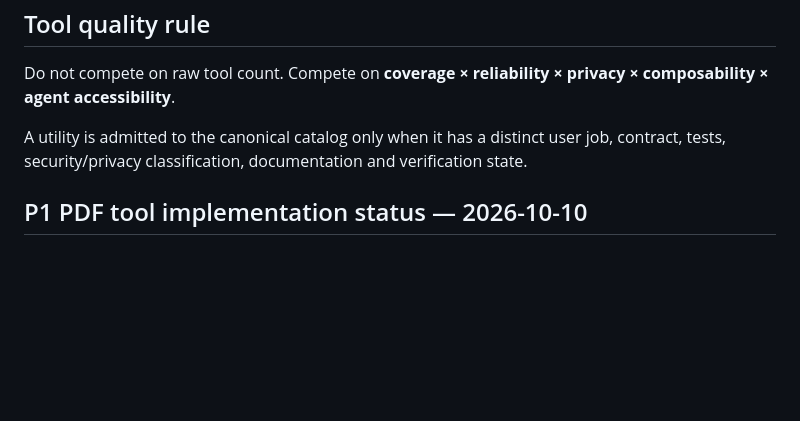
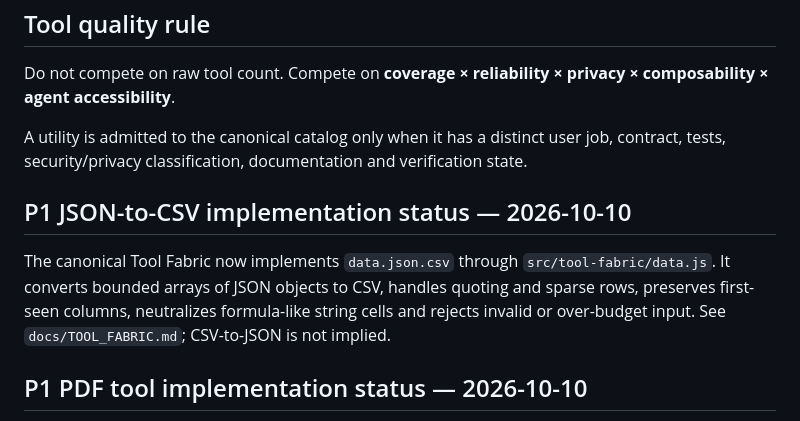
Before and after one commit to MuhammadAsimdeveloper/CodingVibes, a Markdown page: docs/INDUSTRY_TOOL_ARSENAL.md, the part around the change. GitHub-like rendering; blank space fills up the shorter version.

Commit message:
docs: update JSON data conversion implementation status

```diff
--- a/docs/INDUSTRY_TOOL_ARSENAL.md
+++ b/docs/INDUSTRY_TOOL_ARSENAL.md
@@ -311,6 +311,10 @@ Do not compete on raw tool count. Compete on **coverage × reliability × privac
 A utility is admitted to the canonical catalog only when it has a distinct user job, contract, tests, security/privacy classification, documentation and verification state.
 
 
+## P1 JSON-to-CSV implementation status — 2026-10-10
+
+The canonical Tool Fabric now implements `data.json.csv` through `src/tool-fabric/data.js`. It converts bounded arrays of JSON objects to CSV, handles quoting and sparse rows, preserves first-seen columns, neutralizes formula-like string cells and rejects invalid or over-budget input. See `docs/TOOL_FABRIC.md`; CSV-to-JSON is not implied.
+
 ## P1 PDF tool implementation status — 2026-10-10
 
 The existing Build Vibe Tool Fabric implements `pdf.info`, `pdf.merge`, `pdf.split`, `pdf.rotate` and `pdf.reorder` locally via the governed `pdf-lib` adapter on PR #59, plus `image.to_pdf` for bounded PNG/JPEG-to-A4-PDF conversion. Real fixtures cover PDF page operations and mixed PNG/JPEG conversion, with explicit input/output/page, MIME/signature, dimensions and image-count limits. Compression, PDF-to-image rendering, text extraction and OCR are not marked complete. Keep canonical ownership in Build Vibe and expose capabilities to Aira only through tool contracts.
```
